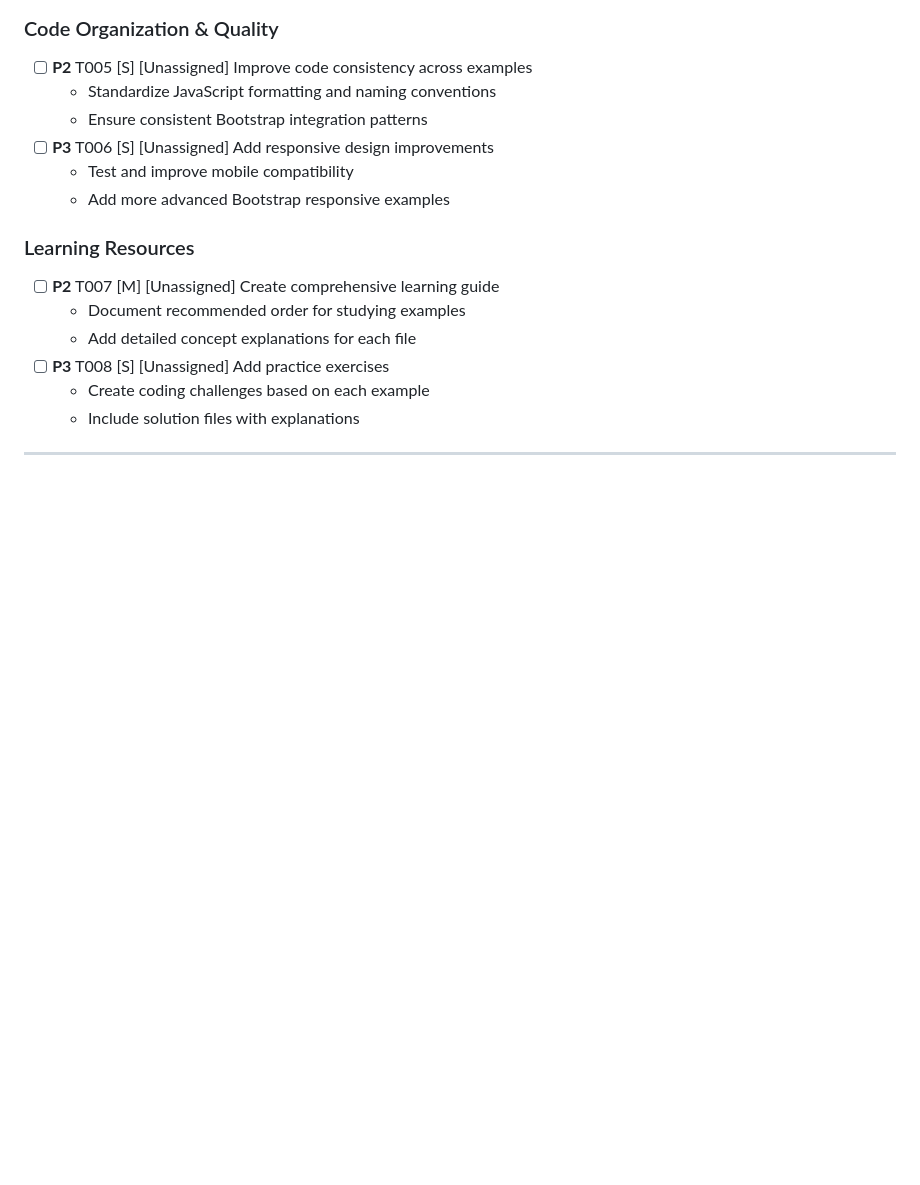
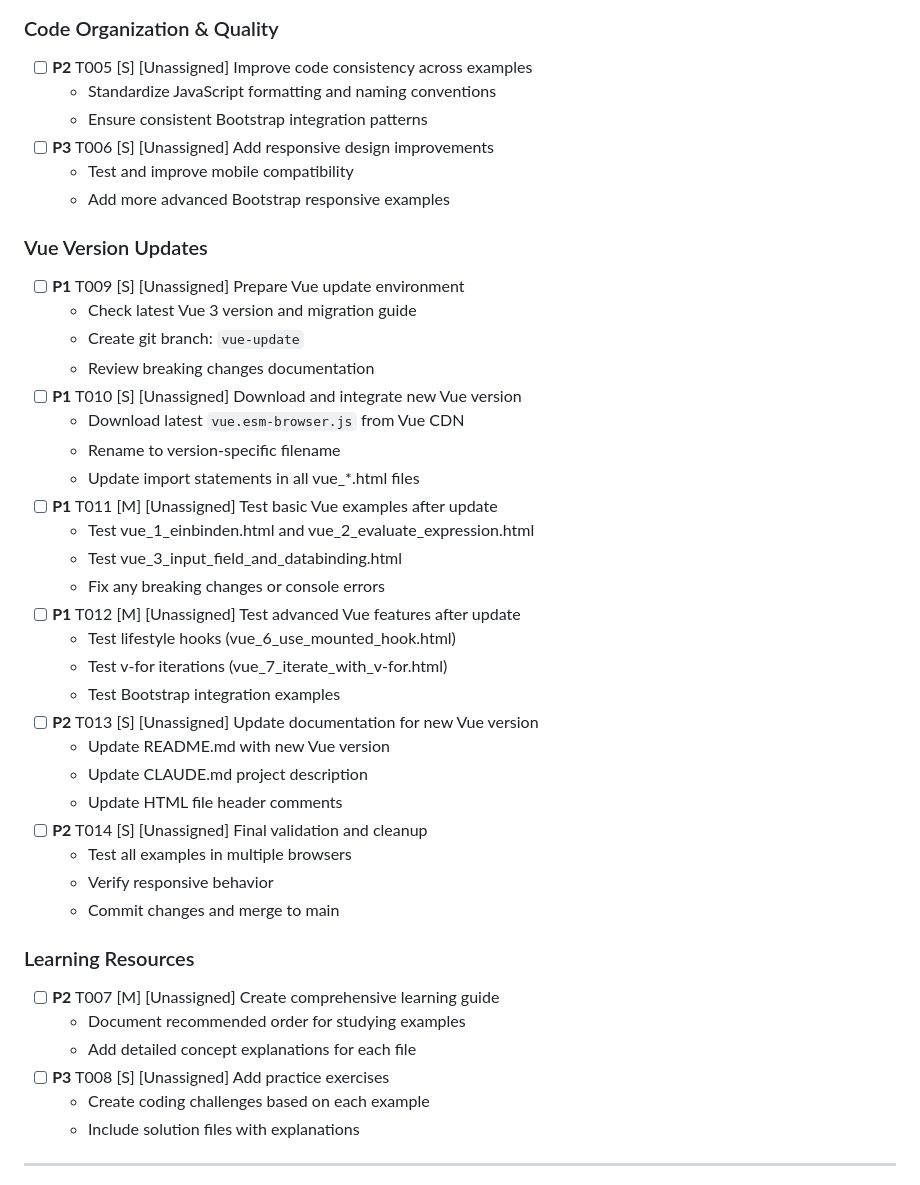
Before and after one commit to pstackebrandt/train-vue, a Markdown page: tasks/TASKS.md, the part around the change. Rendered like a GitHub page; blank space fills up the shorter version.

Commit message:
Add Vue version update tasks and testing procedures

```diff
--- a/tasks/TASKS.md
+++ b/tasks/TASKS.md
@@ -29,6 +29,32 @@
 - [ ] **P3** T006 [S] [Unassigned] Add responsive design improvements
   - Test and improve mobile compatibility
   - Add more advanced Bootstrap responsive examples
+
+### Vue Version Updates
+- [ ] **P1** T009 [S] [Unassigned] Prepare Vue update environment
+  - Check latest Vue 3 version and migration guide
+  - Create git branch: `vue-update`
+  - Review breaking changes documentation
+- [ ] **P1** T010 [S] [Unassigned] Download and integrate new Vue version
+  - Download latest `vue.esm-browser.js` from Vue CDN
+  - Rename to version-specific filename
+  - Update import statements in all vue_*.html files
+- [ ] **P1** T011 [M] [Unassigned] Test basic Vue examples after update
+  - Test vue_1_einbinden.html and vue_2_evaluate_expression.html
+  - Test vue_3_input_field_and_databinding.html
+  - Fix any breaking changes or console errors
+- [ ] **P1** T012 [M] [Unassigned] Test advanced Vue features after update
+  - Test lifestyle hooks (vue_6_use_mounted_hook.html)
+  - Test v-for iterations (vue_7_iterate_with_v-for.html)
+  - Test Bootstrap integration examples
+- [ ] **P2** T013 [S] [Unassigned] Update documentation for new Vue version
+  - Update README.md with new Vue version
+  - Update CLAUDE.md project description
+  - Update HTML file header comments
+- [ ] **P2** T014 [S] [Unassigned] Final validation and cleanup
+  - Test all examples in multiple browsers
+  - Verify responsive behavior
+  - Commit changes and merge to main
 
 ### Learning Resources
 - [ ] **P2** T007 [M] [Unassigned] Create comprehensive learning guide
```
